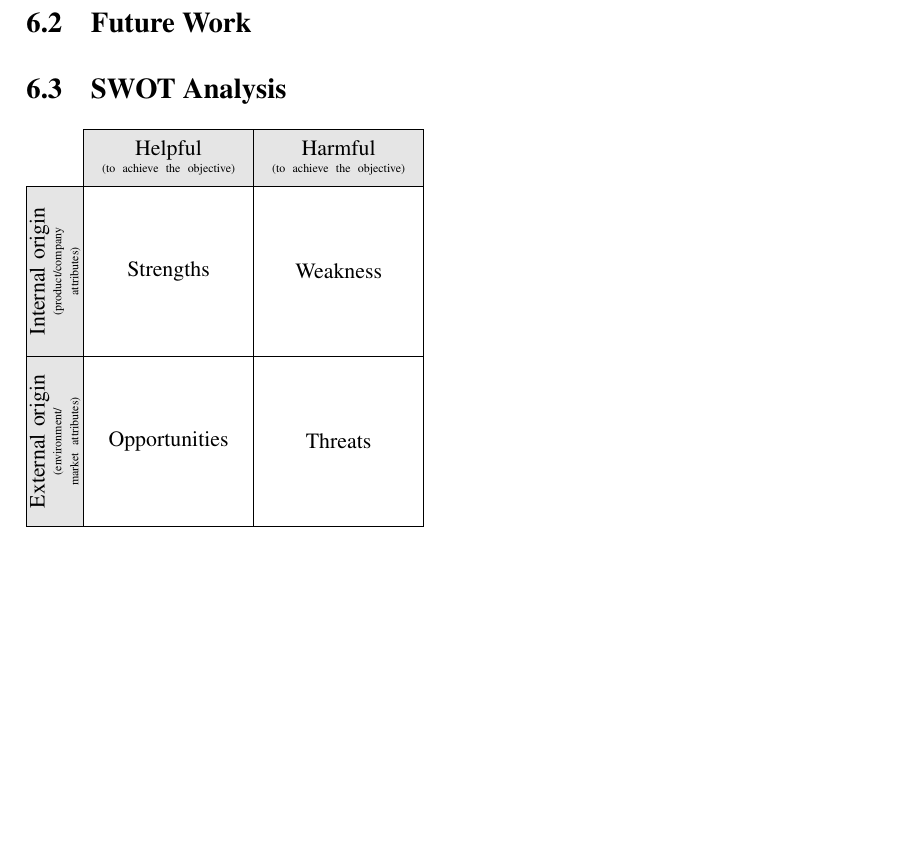
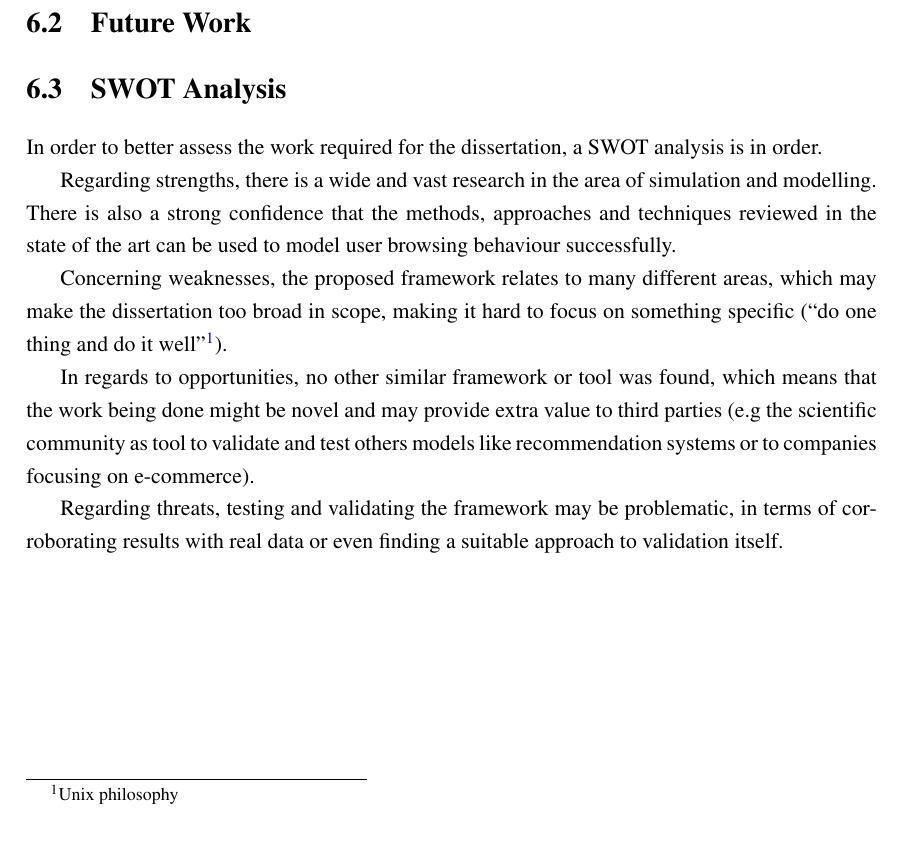
Before and after one commit to DDuarte/Manchester, a LaTeX thesis (docs/thesis/mieic-en.tex, which reads docs/thesis/chapter6.tex): part of page 31 of 38, cut so that both start at the same text. Compiled offline with pdfLaTeX.

Commit message:
Thesis: SWOT

```diff
--- a/docs/thesis/chapter6.tex
+++ b/docs/thesis/chapter6.tex
@@ -17,22 +17,24 @@
 
 \section{SWOT Analysis}
 
-\begin{tikzpicture}[
-any/.style={draw,minimum width=3cm,minimum height=3cm,%
-     text width=2.5cm,align=center,outer sep=0pt},
-header/.style={any,minimum height=1cm,fill=black!10},
-leftcol/.style={header,rotate=90}
-]
+In order to better assess the work required for the dissertation, a SWOT
+analysis is in order.
 
-\matrix (SWOT) [matrix of nodes,nodes={any,anchor=center},%
-column sep=-\pgflinewidth,%
-row sep=-\pgflinewidth,%
-row 1/.style={nodes=header},%
-column 1/.style={nodes=leftcol},
-inner sep=0pt]
-{
-     & {\texta} & {\textb} \\
-     {\textcn} & Strengths & Weakness \\
-     {\textdn} & Opportunities & Threats \\
-};
-\end{tikzpicture}
+Regarding strengths, there is a wide and vast research in the area of
+simulation and modelling. There is also a strong confidence that the methods,
+approaches and techniques reviewed in the state of the art can be used to model
+user browsing behaviour successfully.
+
+Concerning weaknesses, the proposed framework relates to many different areas,
+which may make the dissertation too broad in scope, making it hard to focus on
+something specific (``do one thing and do it well''\footnote{Unix philosophy}).
+
+In regards to opportunities, no other similar framework or tool was found,
+which means that the work being done might be novel and may provide extra value
+to third parties (e.g the scientific community as tool to validate and test
+others models like recommendation systems or to companies focusing on
+e-commerce).
+
+Regarding threats, testing and validating the framework may be problematic, in
+terms of corroborating results with real data or even finding a suitable
+approach to validation itself.
```
